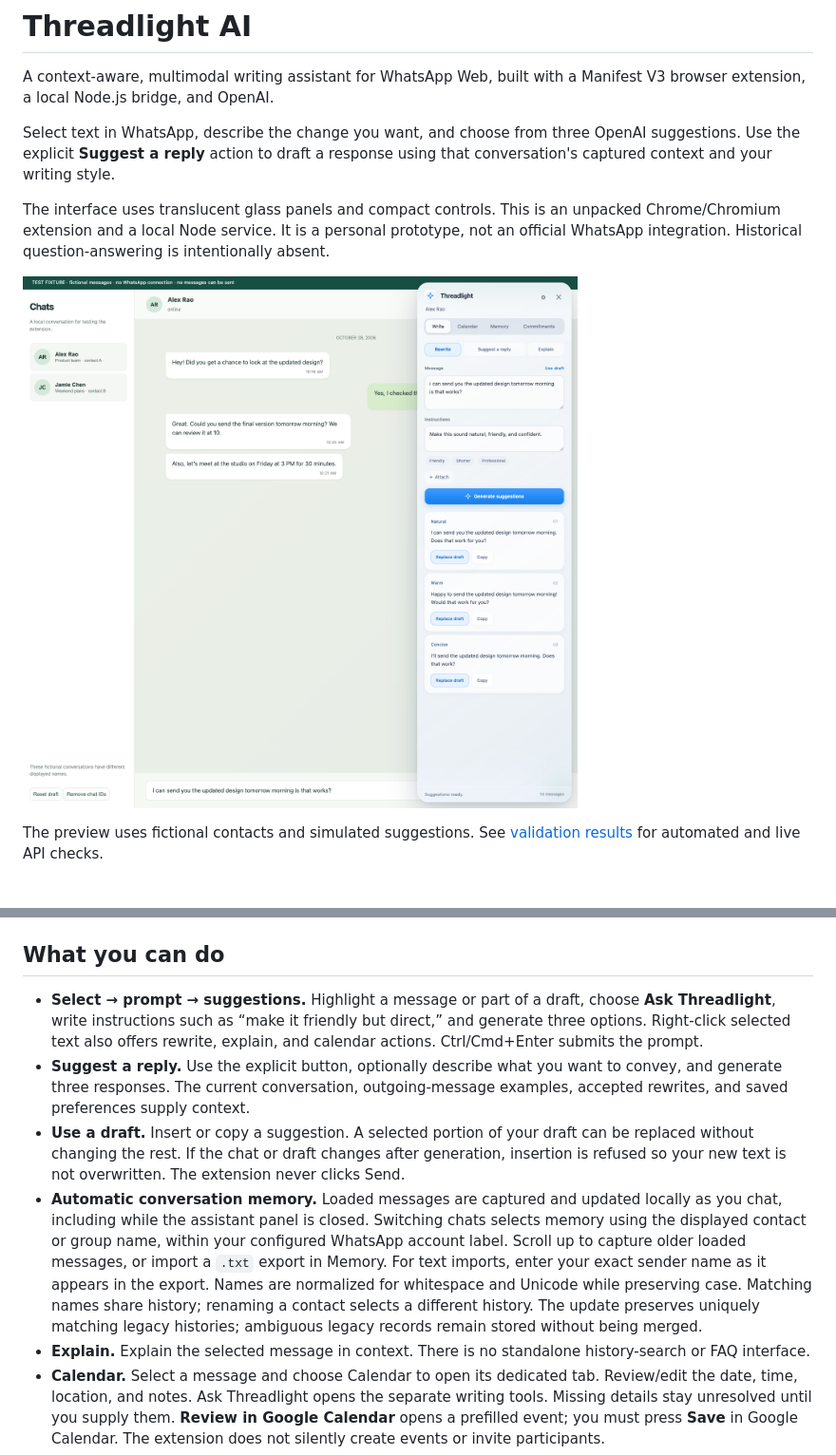
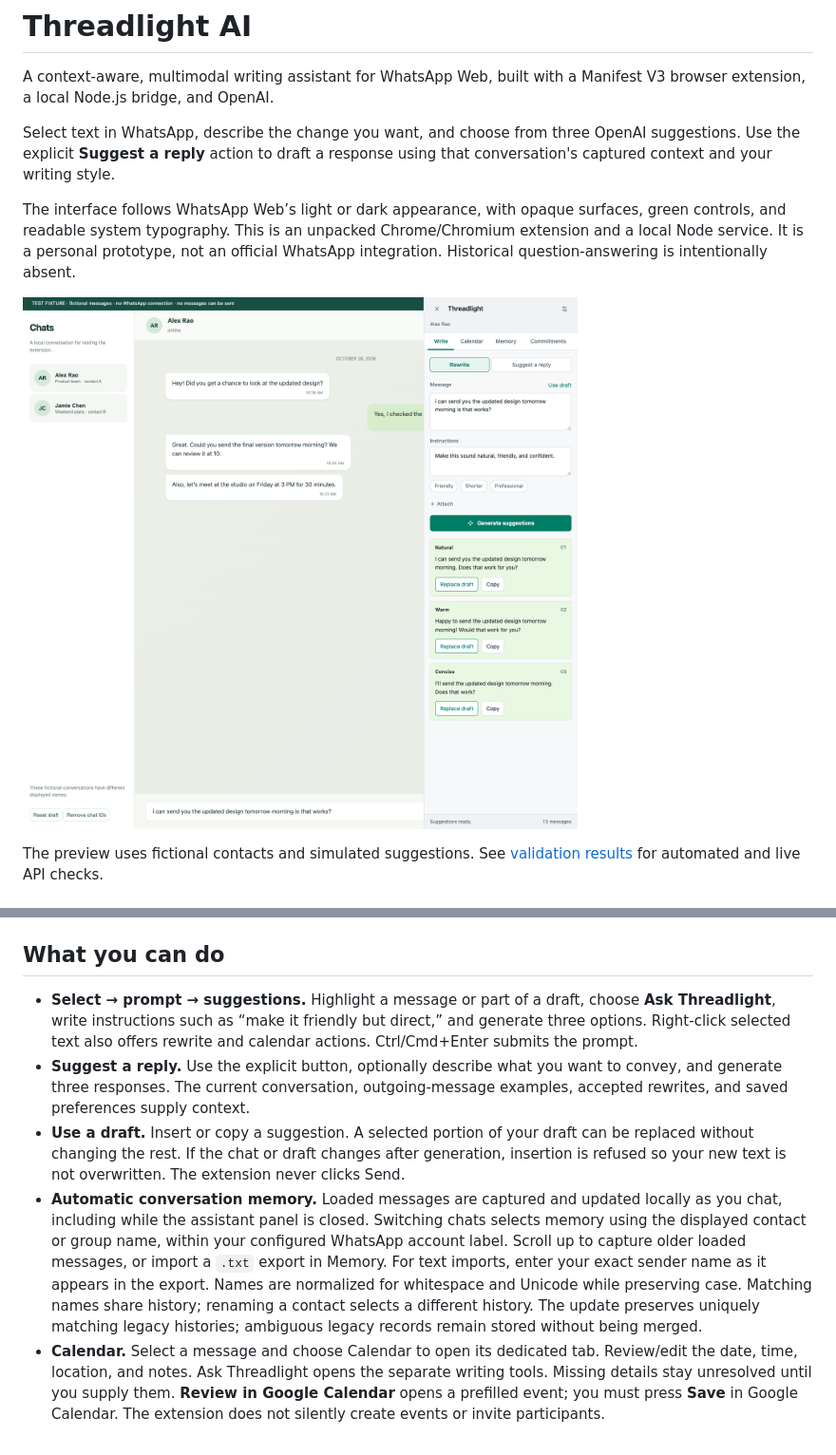
Before and after one commit to SrikarKorrapati/threadlight-ai, a Markdown page: README.md, 2 parts joined by grey strips. Shown at 95% size. Drawn GitHub-style; pictures changed too: demo/preview.png.

Commit message:
Match WhatsApp appearance and remove Explain controls

```diff
--- a/README.md
+++ b/README.md
@@ -4,7 +4,7 @@ A context-aware, multimodal writing assistant for WhatsApp Web, built with a Man
 
 Select text in WhatsApp, describe the change you want, and choose from three OpenAI suggestions. Use the explicit **Suggest a reply** action to draft a response using that conversation's captured context and your writing style.
 
-The interface uses translucent glass panels and compact controls. This is an unpacked Chrome/Chromium extension and a local Node service. It is a personal prototype, not an official WhatsApp integration. Historical question-answering is intentionally absent.
+The interface follows WhatsApp Web’s light or dark appearance, with opaque surfaces, green controls, and readable system typography. This is an unpacked Chrome/Chromium extension and a local Node service. It is a personal prototype, not an official WhatsApp integration. Historical question-answering is intentionally absent.
 
 ![Threadlight assistant in a fictional WhatsApp conversation](demo/preview.png)
 
@@ -23,11 +23,10 @@ Keep the terminal running while you use the assistant. Press Ctrl+C there to sto
 
 ## What you can do
 
-- **Select → prompt → suggestions.** Highlight a message or part of a draft, choose **Ask Threadlight**, write instructions such as “make it friendly but direct,” and generate three options. Right-click selected text also offers rewrite, explain, and calendar actions. Ctrl/Cmd+Enter submits the prompt.
+- **Select → prompt → suggestions.** Highlight a message or part of a draft, choose **Ask Threadlight**, write instructions such as “make it friendly but direct,” and generate three options. Right-click selected text also offers rewrite and calendar actions. Ctrl/Cmd+Enter submits the prompt.
 - **Suggest a reply.** Use the explicit button, optionally describe what you want to convey, and generate three responses. The current conversation, outgoing-message examples, accepted rewrites, and saved preferences supply context.
 - **Use a draft.** Insert or copy a suggestion. A selected portion of your draft can be replaced without changing the rest. If the chat or draft changes after generation, insertion is refused so your new text is not overwritten. The extension never clicks Send.
 - **Automatic conversation memory.** Loaded messages are captured and updated locally as you chat, including while the assistant panel is closed. Switching chats selects memory using the displayed contact or group name, within your configured WhatsApp account label. Scroll up to capture older loaded messages, or import a `.txt` export in Memory. For text imports, enter your exact sender name as it appears in the export. Names are normalized for whitespace and Unicode while preserving case. Matching names share history; renaming a contact selects a different history. The update preserves uniquely matching legacy histories; ambiguous legacy records remain stored without being merged.
-- **Explain.** Explain the selected message in context. There is no standalone history-search or FAQ interface.
 - **Calendar.** Select a message and choose Calendar to open its dedicated tab. Review/edit the date, time, location, and notes. Ask Threadlight opens the separate writing tools. Missing details stay unresolved until you supply them. **Review in Google Calendar** opens a prefilled event; you must press **Save** in Google Calendar. The extension does not silently create events or invite participants.
 - **Commitments.** Click **Find commitments** to review possible promises from retained history. Mark them done or dismissed. This is an on-demand inbox, not an always-running monitor or notification system.
 
```
Also changed, not shown: other parts of README.md (+2 -1 lines), VALIDATION.md (+3 -2 lines), demo/calendar-preview-dark.png (added), demo/calendar-preview.png, demo/preview-dark.png (added), demo/setup-preview.png, 10 other files.
